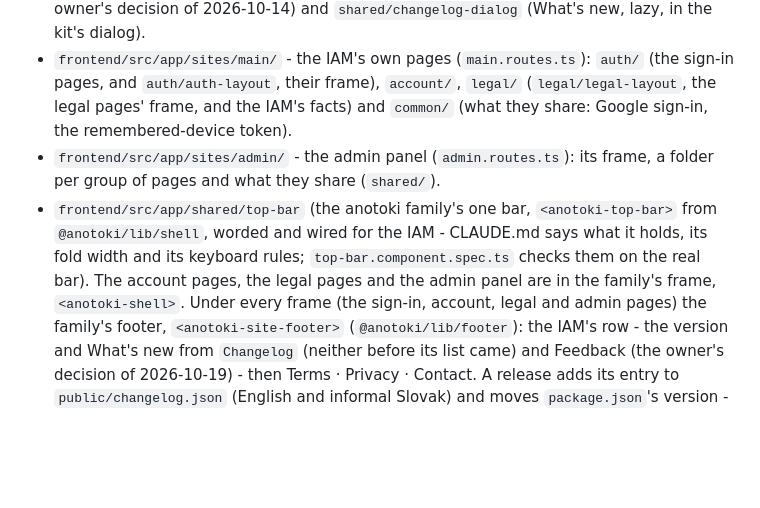
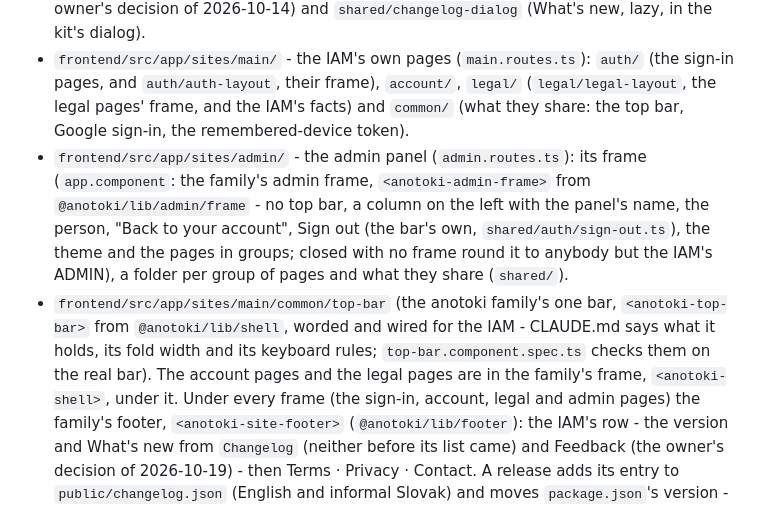
Before and after one commit to irelevant25/anotoki-iam, a Markdown page: .claude/agents/iam-frontend-engineer.md, the part around the change. GitHub-like rendering; blank space fills up the shorter version.

```diff
--- a/.claude/agents/iam-frontend-engineer.md
+++ b/.claude/agents/iam-frontend-engineer.md
@@ -83,15 +83,20 @@ call exactly those endpoints and must handle exactly those refusal codes.
 - `frontend/src/app/sites/main/` - the IAM's own pages (`main.routes.ts`):
   `auth/` (the sign-in pages, and `auth/auth-layout`, their frame),
   `account/`, `legal/` (`legal/legal-layout`, the legal pages' frame, and the
-  IAM's facts) and `common/` (what they share: Google sign-in, the
-  remembered-device token).
+  IAM's facts) and `common/` (what they share: the top bar, Google sign-in,
+  the remembered-device token).
 - `frontend/src/app/sites/admin/` - the admin panel (`admin.routes.ts`): its
-  frame, a folder per group of pages and what they share (`shared/`).
-- `frontend/src/app/shared/top-bar` (the anotoki family's one bar, `<anotoki-top-bar>` from
+  frame (`app.component`: the family's admin frame, `<anotoki-admin-frame>`
+  from `@anotoki/lib/admin/frame` - no top bar, a column on the left with the
+  panel's name, the person, "Back to your account", Sign out (the bar's own,
+  `shared/auth/sign-out.ts`), the theme and the pages in groups; closed with
+  no frame round it to anybody but the IAM's ADMIN), a folder per group of
+  pages and what they share (`shared/`).
+- `frontend/src/app/sites/main/common/top-bar` (the anotoki family's one bar, `<anotoki-top-bar>` from
   `@anotoki/lib/shell`, worded and wired for the IAM - CLAUDE.md says what it
   holds, its fold width and its keyboard rules; `top-bar.component.spec.ts`
-  checks them on the real bar). The account pages, the legal pages and the
-  admin panel are in the family's frame, `<anotoki-shell>`. Under every frame
+  checks them on the real bar). The account pages and the legal pages are in
+  the family's frame, `<anotoki-shell>`, under it. Under every frame
   (the sign-in, account, legal and admin pages) the family's footer,
   `<anotoki-site-footer>` (`@anotoki/lib/footer`): the IAM's row - the
   version and What's new from `Changelog` (neither before its list came) and
```
Also changed, not shown: CLAUDE.md (+26 -11 lines).
